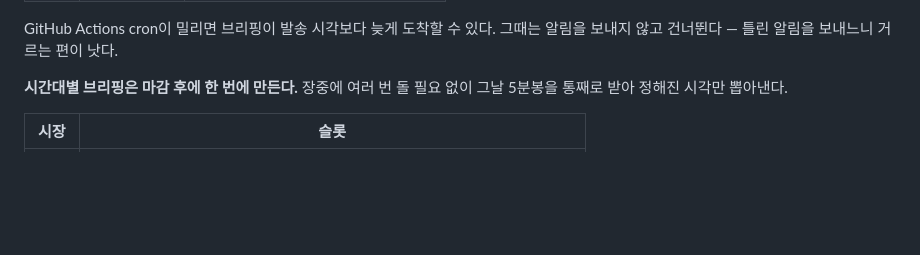
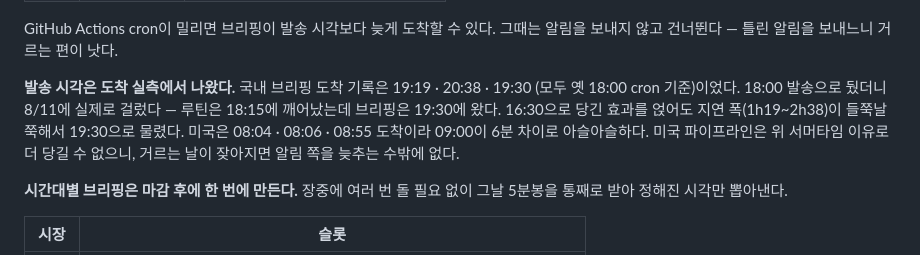
Before and after one commit to iriskoo0214/whats_new_today_project, a Markdown page: README.md, the part around one of its changes. Drawn GitHub-style; blank space fills up the shorter version.

Commit message:
국내 알림을 19:30으로 미룬다
18:00 발송으로 뒀더니 8/11에 실제로 걸렀다. 루틴은 18:15에 깨어났는데 브리핑은
19:30에 왔다. 루틴은 제대로 동작했다 — 어제 날짜 데이터로 알림을 보내지 않은 것이
설계대로다.

국내 브리핑 도착 실측은 19:19 / 20:38 / 19:30(모두 옛 18:00 cron 기준)이고,
지연 폭이 1h19~2h38로 들쭉날쭉해서 16:30으로 당긴 효과만으로는 18:00을 지킬 수 없다.

왜 이 숫자인지를 README에 남긴다. 나중에 시각을 다시 만질 때 근거 없이 추측하지
않도록 도착 기록과 미국 쪽 여유(6분)까지 함께 적는다.

Co-Authored-By: Claude Opus 5 <noreply@anthropic.com>

```diff
--- a/README.md
+++ b/README.md
@@ -172,6 +172,14 @@ python3 -m http.server 4173
 
 GitHub Actions cron이 밀리면 브리핑이 발송 시각보다 늦게 도착할 수 있다. 그때는
 알림을 보내지 않고 건너뛴다 — 틀린 알림을 보내느니 거르는 편이 낫다.
+
+**발송 시각은 도착 실측에서 나왔다.** 국내 브리핑 도착 기록은 19:19 · 20:38 · 19:30
+(모두 옛 18:00 cron 기준)이었다. 18:00 발송으로 뒀더니 8/11에 실제로 걸렀다 —
+루틴은 18:15에 깨어났는데 브리핑은 19:30에 왔다. 16:30으로 당긴 효과를 얹어도
+지연 폭(1h19~2h38)이 들쭉날쭉해서 19:30으로 물렸다.
+미국은 08:04 · 08:06 · 08:55 도착이라 09:00이 6분 차이로 아슬아슬하다.
+미국 파이프라인은 위 서머타임 이유로 더 당길 수 없으니, 거르는 날이 잦아지면
+알림 쪽을 늦추는 수밖에 없다.
 
 **시간대별 브리핑은 마감 후에 한 번에 만든다.** 장중에 여러 번 돌 필요 없이 그날
 5분봉을 통째로 받아 정해진 시각만 뽑아낸다.
```
Also changed, not shown: other parts of README.md (+1 -1 lines).
